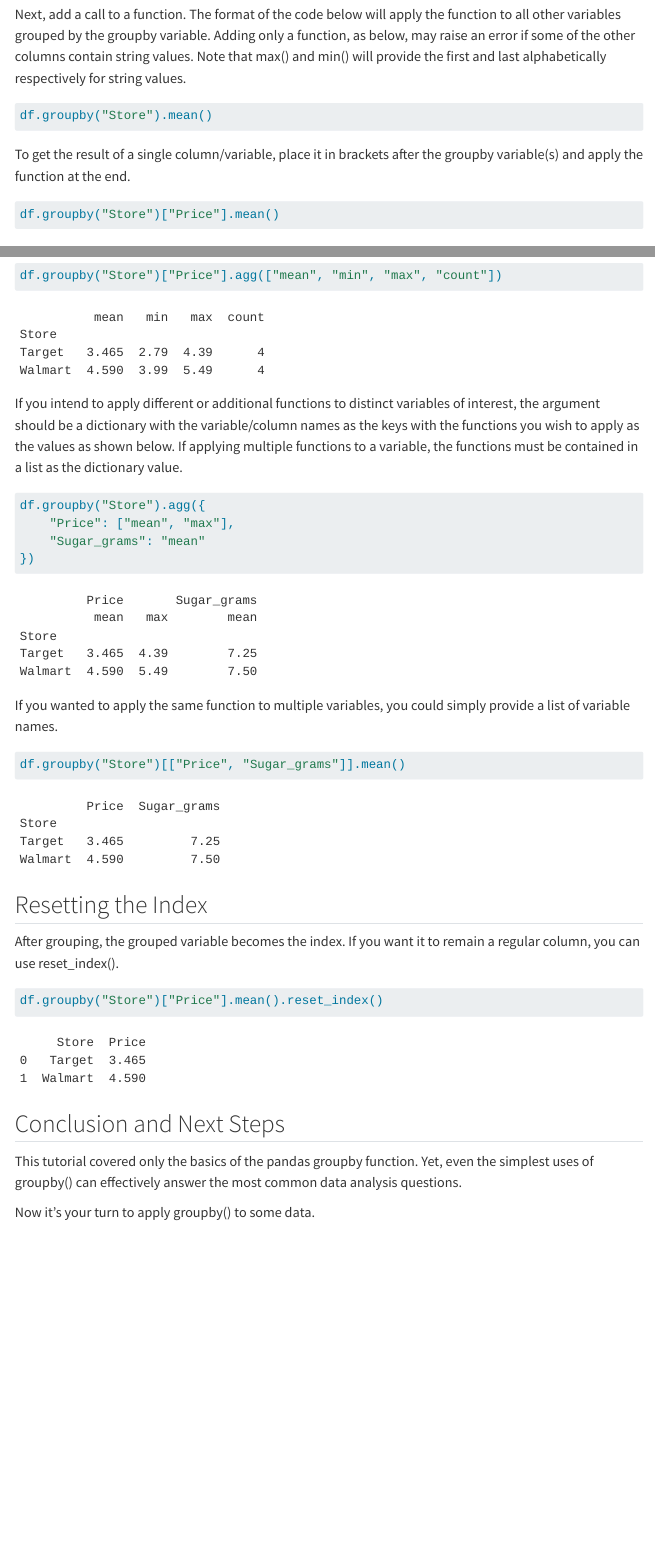
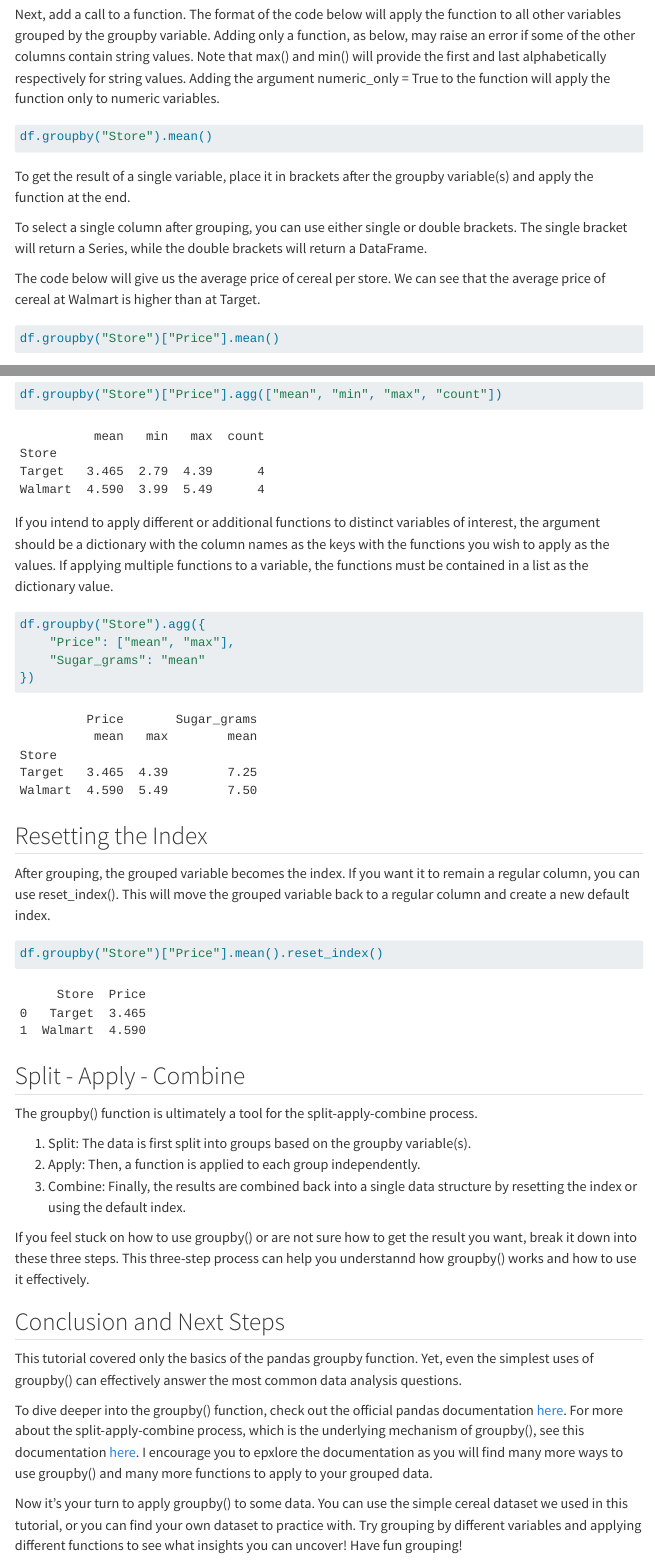
Before and after one commit to nworbla/nworbla.github.io, a Quarto document (blog.qmd): the page in a window 1100 px wide, from 910 px down, and a second part further down, joined at a grey line. Rendered offline with R 4.5, knitr and Pandoc in place of Quarto, with nearby package versions; menus at the side of the page are left out.

Commit message:
Fix typos and improve clarity in the Pandas groupby tutorial content; add section on split-apply-combine process.

````diff
--- a/blog.qmd
+++ b/blog.qmd
@@ -50,14 +50,18 @@ To categorize your data by a certain variable, call the groupby function on your
 df.groupby("Store")
 ```
 
-Next, add a call to a function. The format of the code below will apply the function to all other variables grouped by the groupby variable. Adding only a function, as below, may raise an error if some of the other columns contain string values. Note that max() and min() will provide the first and last alphabetically respectively for string values.
+Next, add a call to a function. The format of the code below will apply the function to all other variables grouped by the groupby variable. Adding only a function, as below, may raise an error if some of the other columns contain string values. Note that max() and min() will provide the first and last alphabetically respectively for string values. Adding the argument numeric_only = True to the function will apply the function only to numeric variables.
 
 ```{python}
 #| eval: false
 df.groupby("Store").mean()
 ```
 
-To get the result of a single column/variable, place it in brackets after the groupby variable(s) and apply the function at the end.
+To get the result of a single variable, place it in brackets after the groupby variable(s) and apply the function at the end.
+
+To select a single column after grouping, you can use either single or double brackets. The single bracket will return a Series, while the double brackets will return a DataFrame.
+
+The code below will give us the average price of cereal per store. We can see that the average price of cereal at Walmart is higher than at Target.
 
 ```{python}
 df.groupby("Store")["Price"].mean()
@@ -89,7 +110,8 @@ If you are interested in more than one summary, you can use the aggregate agg()
 df.groupby("Store")["Price"].agg(["mean", "min", "max", "count"])
 ```
 
-If you intend to apply different or additional functions to distinct variables of interest, the argument should be a dictionary with the variable/column names as the keys with the functions you wish to apply as the values as shown below. If applying multiple functions to a variable, the functions must be contained in a list as the dictionary value.
+
+If you intend to apply different or additional functions to distinct variables of interest, the argument should be a dictionary with the column names as the keys with the functions you wish to apply as the values. If applying multiple functions to a variable, the functions must be contained in a list as the dictionary value.
 
 ```{python}
 df.groupby("Store").agg({
@@ -98,22 +120,30 @@ df.groupby("Store").agg({
 })
 ```
 
-If you wanted to apply the same function to multiple variables, you could simply provide a list of variable names.
 
-```{python}
-df.groupby("Store")[["Price", "Sugar_grams"]].mean()
-```
 
 ## Resetting the Index
 
-After grouping, the grouped variable becomes the index. If you want it to remain a regular column, you can use reset_index().
+After grouping, the grouped variable becomes the index. If you want it to remain a regular column, you can use reset_index(). This will move the grouped variable back to a regular column and create a new default index.
 
 ```{python}
 df.groupby("Store")["Price"].mean().reset_index()
 ```
 
+## Split - Apply - Combine
+
+The groupby() function is ultimately a tool for the split-apply-combine process.
+
+ 1. Split: The data is first split into groups based on the groupby variable(s).
+ 2. Apply: Then, a function is applied to each group independently.
+ 3. Combine: Finally, the results are combined back into a single data structure by resetting the index or using the default index.
+
+ If you feel stuck on how to use groupby() or are not sure how to get the result you want, break it down into these three steps. This three-step process can help you understannd how groupby() works and how to use it effectively.
+
 ## Conclusion and Next Steps
 
 This tutorial covered only the basics of the pandas groupby function. Yet, even the simplest uses of groupby() can effectively answer the most common data analysis questions.
 
-Now it's your turn to apply groupby() to some data.
+To dive deeper into the groupby() function, check out the official pandas documentation [here](https://pandas.pydata.org/pandas-docs/stable/reference/api/pandas.DataFrame.groupby.html). For more about the split-apply-combine process, which is the underlying mechanism of groupby(), see this documentation [here](https://pandas.pydata.org/pandas-docs/stable/user_guide/groupby.html#groupby-split-apply-combine). I encourage you to epxlore the documentation as you will find many more ways to use groupby() and many more functions to apply to your grouped data.
+
+Now it's your turn to apply groupby() to some data. You can use the simple cereal dataset we used in this tutorial, or you can find your own dataset to practice with. Try grouping by different variables and applying different functions to see what insights you can uncover! Have fun grouping!
````
Also changed, not shown: docs/search.json, blog.qmd (25 more changed lines), 1 other file.
